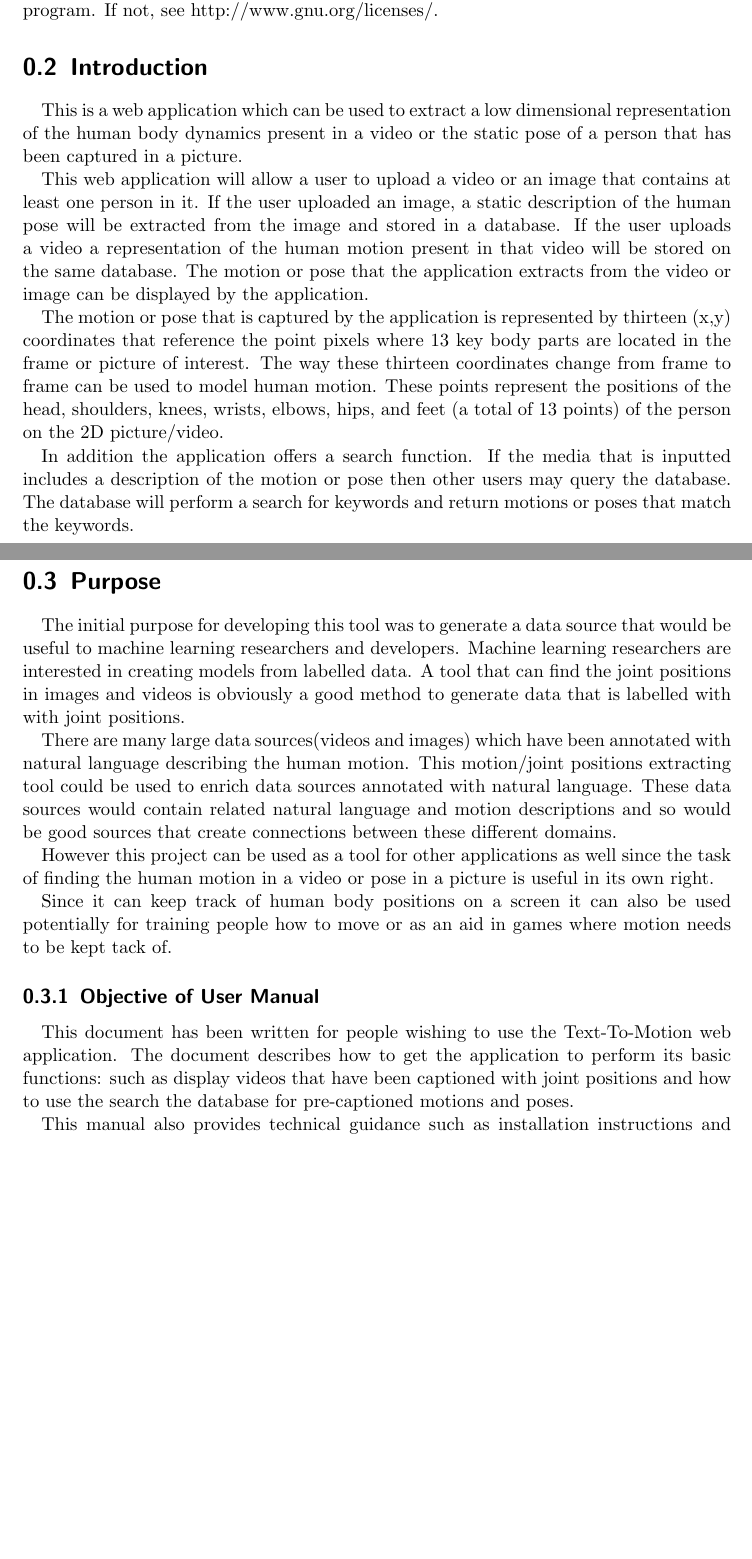
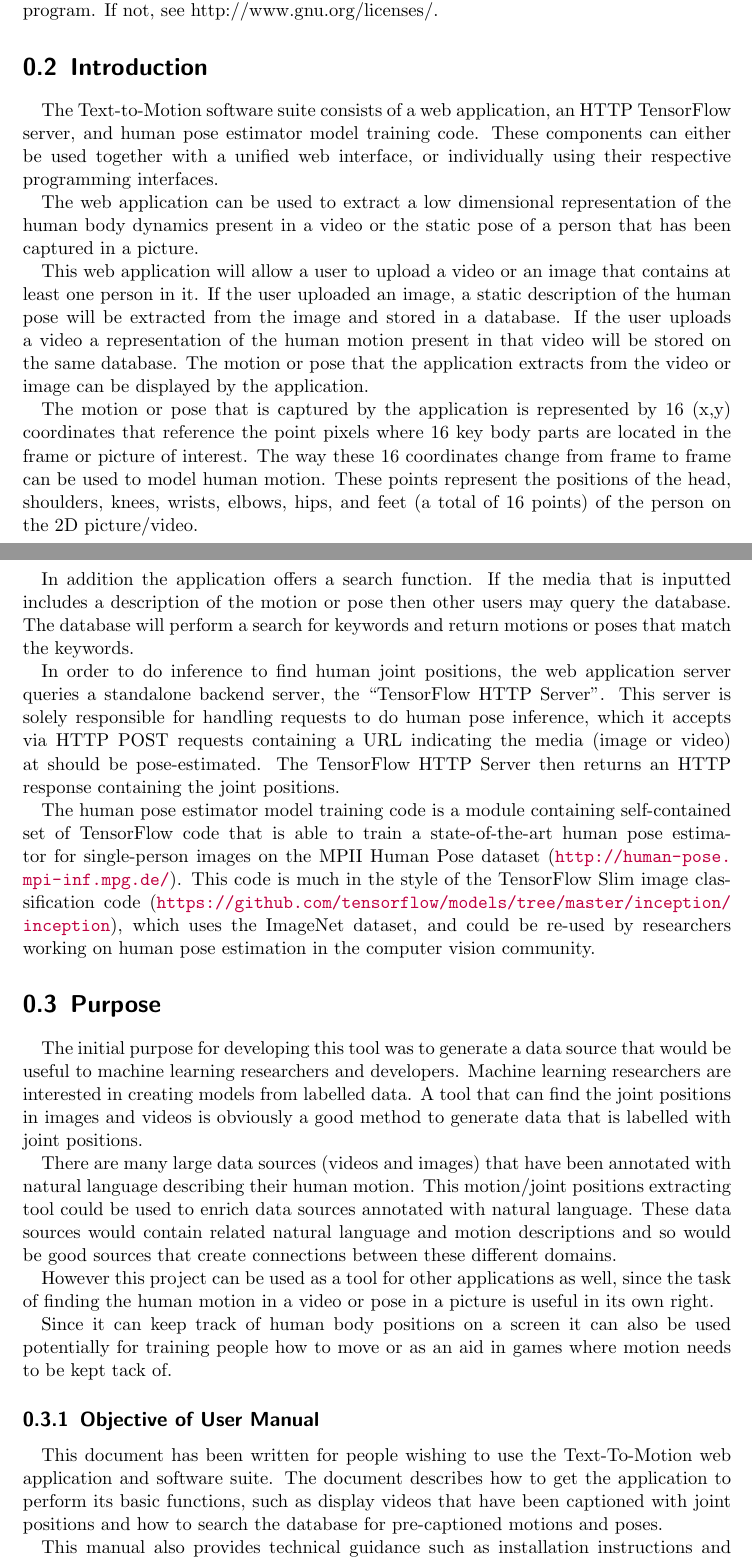
Before and after one commit to dukebw/cs-4zp6-abjud, a LaTeX document (Docs/src/UserManual.tex): two parts of pages 4 and 5 of 16 before the commit and two parts of pages 4 and 5 of 15 after it, joined at a grey line, cut so that both start at the same text, the shorter picture padded with empty space. Compiled offline with pdfLaTeX.

Commit message:
Added a few lines about HTTP server and model training code..

```diff
--- a/Docs/src/UserManual.tex
+++ b/Docs/src/UserManual.tex
@@ -34,8 +34,8 @@
   \setlength{\itemsep}{0pt}\setlength{\parskip}{0pt}}
 \hypersetup{
     bookmarks=false,    % show bookmarks bar?
-    pdftitle={Software Requirement Specification},    % title
-    pdfauthor={Jean-Philippe Eisenbarth},                     % author
+    pdftitle={Text to Motion User Manual},    % title
+    pdfauthor={David Pitkanen, et al.},                     % author
     pdfsubject={TeX and LaTeX},                        % subject of the document
     pdfkeywords={TeX, LaTeX, graphics, images}, % list of keywords
     colorlinks=true,       % false: boxed links; true: colored links
@@ -91,25 +91,29 @@
 
 \section{Legal and Copyright Information}
 
-This program, Text-To-Motion is free software: and you can redistribute it and/or modify
-    it under the terms of the GNU General Public License as published by
-    the Free Software Foundation, either version 3 of the License, or
-    (at your option) any later version.
+This program, Text-To-Motion is free software: and you can redistribute it
+and/or modify it under the terms of the GNU General Public License as published
+by the Free Software Foundation, either version 3 of the License, or (at your
+option) any later version.
 
-    This program is distributed in the hope that it will be useful,
-    but WITHOUT ANY WARRANTY; without even the implied warranty of
-    MERCHANTABILITY or FITNESS FOR A PARTICULAR PURPOSE.  See the
-    GNU General Public License for more details.
+This program is distributed in the hope that it will be useful, but WITHOUT ANY
+WARRANTY; without even the implied warranty of MERCHANTABILITY or FITNESS FOR A
+PARTICULAR PURPOSE.  See the GNU General Public License for more details.
 
-    You should have received a copy of the GNU General Public License
-    along with this program.  If not, see http://www.gnu.org/licenses/.
+You should have received a copy of the GNU General Public License along with
+this program.  If not, see http://www.gnu.org/licenses/.
 
 
 \section{Introduction}
 
-This is a web application which can be used to extract a low dimensional
-representation of the human body dynamics present in a video or the static pose
-of a person that has been captured in a picture.
+The Text-to-Motion software suite consists of a web application, an HTTP
+TensorFlow server, and human pose estimator model training code. These
+components can either be used together with a unified web interface, or
+individually using their respective programming interfaces.
+
+The web application can be used to extract a low dimensional representation of
+the human body dynamics present in a video or the static pose of a person that
+has been captured in a picture.
 
 This web application will allow a user to upload a video or an image that
 contains at least one person in it. If the user uploaded an image, a static
@@ -119,18 +123,33 @@ present in that video will be stored on the same database.  The motion or pose
 that the application extracts from the video or image can be displayed by the
 application.
 
-The motion or pose that is captured by the application is represented by
-thirteen (x,y) coordinates that reference the point pixels where 13 key body
-parts are located in the frame or picture of interest.  The way these thirteen
-coordinates change from frame to frame can be used to model human motion.
-These points represent the positions of the head, shoulders, knees, wrists,
-elbows, hips, and feet (a total of 13 points) of the person on the 2D
-picture/video.
+The motion or pose that is captured by the application is represented by 16
+(x,y) coordinates that reference the point pixels where 16 key body parts are
+located in the frame or picture of interest.  The way these 16 coordinates
+change from frame to frame can be used to model human motion.  These points
+represent the positions of the head, shoulders, knees, wrists, elbows, hips,
+and feet (a total of 16 points) of the person on the 2D picture/video.
 
 In addition the application offers a search function.  If the media that is
 inputted includes a description of the motion or pose then other users may
 query the database.  The database will perform a search for keywords and return
 motions or poses that match the keywords.
+
+In order to do inference to find human joint positions, the web application
+server queries a standalone backend server, the ``TensorFlow HTTP Server''.
+This server is solely responsible for handling requests to do human pose
+inference, which it accepts via HTTP POST requests containing a URL indicating
+the media (image or video) at should be pose-estimated. The TensorFlow HTTP
+Server then returns an HTTP response containing the joint positions.
+
+The human pose estimator model training code is a module containing
+self-contained set of TensorFlow code that is able to train a state-of-the-art
+human pose estimator for single-person images on the MPII Human Pose dataset
+(\url{http://human-pose.mpi-inf.mpg.de/}). This code is much in the style of
+the TensorFlow Slim image classification code
+(\url{https://github.com/tensorflow/models/tree/master/inception/inception}),
+which uses the ImageNet dataset, and could be re-used by researchers working on
+human pose estimation in the computer vision community.
 
 \section{Purpose}
 
@@ -138,16 +157,16 @@ The initial purpose for developing this tool was to generate a data source that
 would be useful to machine learning researchers and developers.  Machine
 learning researchers are interested in creating models from labelled data.  A
 tool that can find the joint positions in images and videos is obviously a good
-method to generate data that is labelled with with joint positions.
+method to generate data that is labelled with joint positions.
 
-There are many large data sources(videos and images) which have been annotated
-with natural language describing the human motion. This motion/joint positions
+There are many large data sources (videos and images) that have been annotated
+with natural language describing their human motion. This motion/joint positions
 extracting tool could be used to enrich data sources annotated with natural
 language.  These data sources would contain related natural language  and
 motion descriptions and so would be good sources that create connections
 between these different domains.
 
-However this project can be used as a tool for other applications as well since
+However this project can be used as a tool for other applications as well, since
 the task of finding the human motion in a video or pose in a picture is useful
 in its own right.
 
@@ -158,10 +177,10 @@ needs to be kept tack of.
 \subsection{Objective of User Manual}
 
 This document has been written for people wishing to use the Text-To-Motion web
-application.  The document describes how to get the application to perform its
-basic functions: such as display videos that have been captioned with joint
-positions and how to use the search the database for pre-captioned motions and
-poses.
+application and software suite.  The document describes how to get the
+application to perform its basic functions, such as display videos that have
+been captioned with joint positions and how to search the database for
+pre-captioned motions and poses.
 
 This manual also provides technical guidance such as installation instructions
 and troubleshooting advice.
```
Also changed, not shown: Docs/ProofOfConceptPlan.pdf, Docs/SoftwareRequirementsSpecification.pdf, Docs/TestPlan.pdf, Docs/UserManual.pdf, Docs/src/SoftwareRequirementsSpecification.pdf (deleted), Docs/src/UserManual.tex (28 more changed lines), 1 other file.
